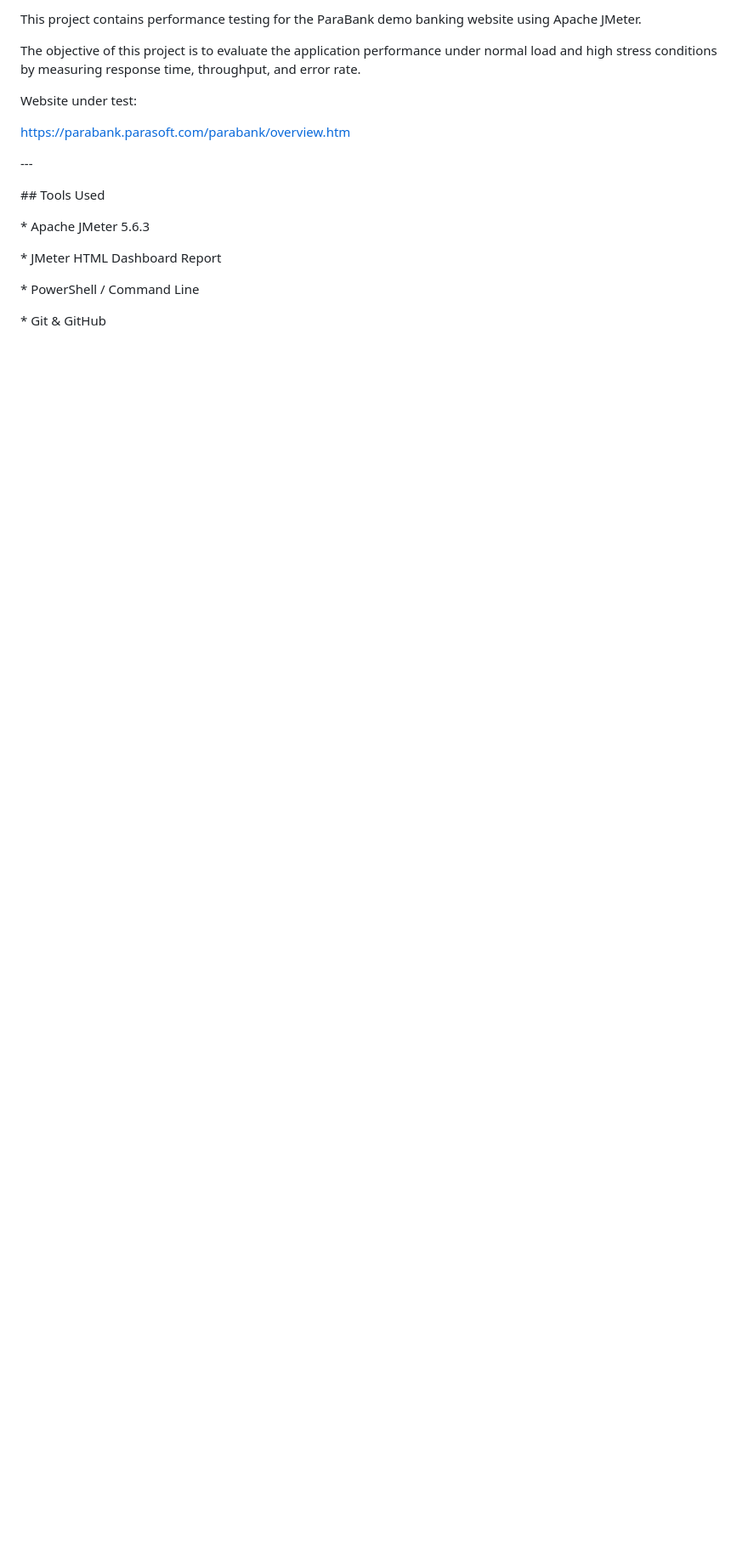
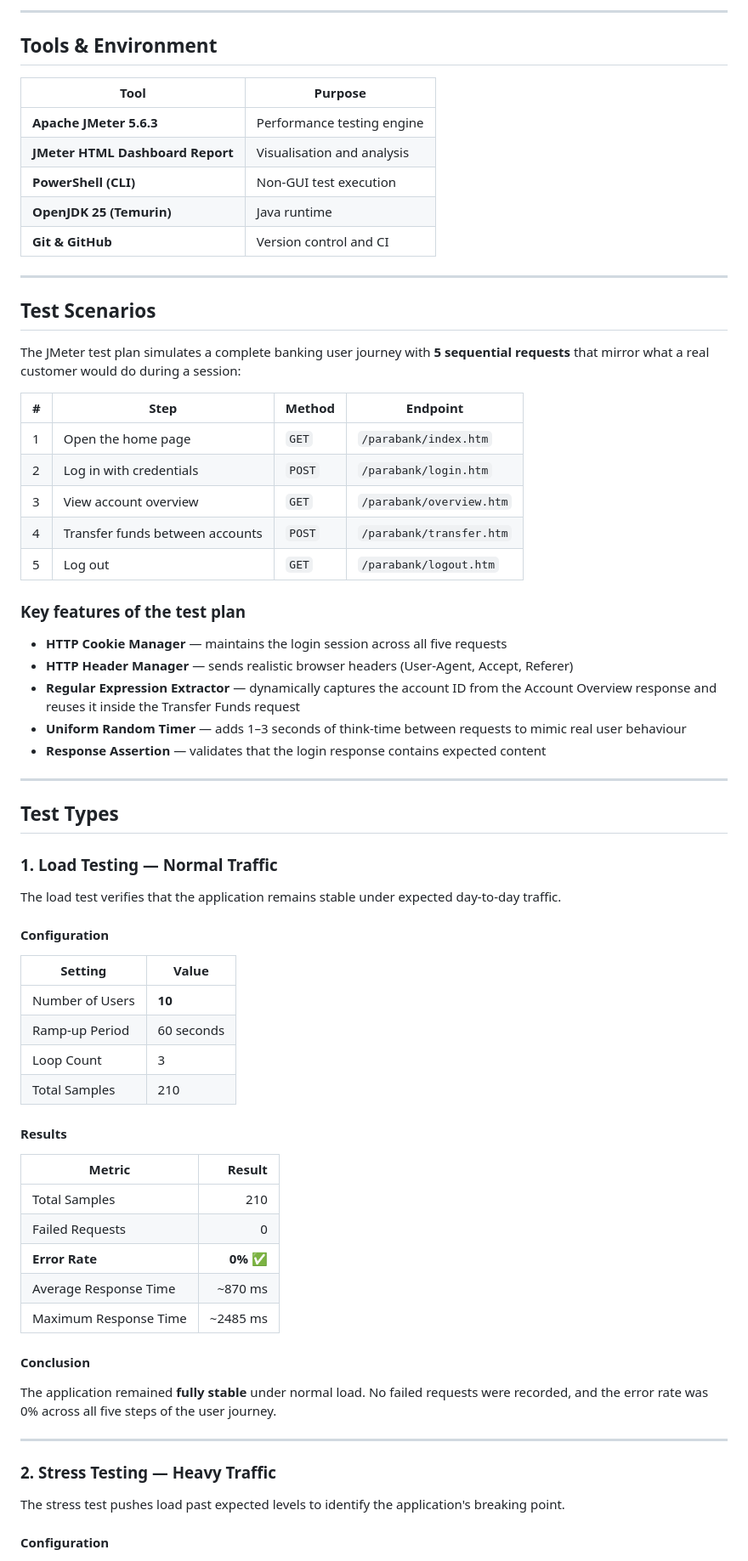
Before and after one commit to nagwaroshdy2018-lang/parabank-performance-testing, a Markdown page: README.md, the part around one of its changes. Shown at 85% size. Drawn GitHub-style; blank space fills up the shorter version.

Commit message:
Update README with 5-step scenario and final test results

```diff
--- a/README.md
+++ b/README.md
@@ -8,34 +14,74 @@
 
-This project contains performance testing for the ParaBank demo banking website using Apache JMeter.
+---
 
+## Tools & Environment
 
+| Tool | Purpose |
+|------|---------|
+| **Apache JMeter 5.6.3** | Performance testing engine |
+| **JMeter HTML Dashboard Report** | Visualisation and analysis |
+| **PowerShell (CLI)** | Non-GUI test execution |
+| **OpenJDK 25 (Temurin)** | Java runtime |
+| **Git & GitHub** | Version control and CI |
 
-The objective of this project is to evaluate the application performance under normal load and high stress conditions by measuring response time, throughput, and error rate.
+---
 
+## Test Scenarios
 
+The JMeter test plan simulates a complete banking user journey with **5 sequential requests** that mirror what a real customer would do during a session:
 
-Website under test:
+| # | Step | Method | Endpoint |
+|---|------|--------|----------|
+| 1 | Open the home page | `GET` | `/parabank/index.htm` |
+| 2 | Log in with credentials | `POST` | `/parabank/login.htm` |
+| 3 | View account overview | `GET` | `/parabank/overview.htm` |
+| 4 | Transfer funds between accounts | `POST` | `/parabank/transfer.htm` |
+| 5 | Log out | `GET` | `/parabank/logout.htm` |
 
+### Key features of the test plan
 
+* **HTTP Cookie Manager** — maintains the login session across all five requests
+* **HTTP Header Manager** — sends realistic browser headers (User-Agent, Accept, Referer)
+* **Regular Expression Extractor** — dynamically captures the account ID from the Account Overview response and reuses it inside the Transfer Funds request
+* **Uniform Random Timer** — adds 1–3 seconds of think-time between requests to mimic real user behaviour
+* **Response Assertion** — validates that the login response contains expected content
 
-https://parabank.parasoft.com/parabank/overview.htm
+---
 
+## Test Types
 
+### 1. Load Testing — Normal Traffic
 
-\---
+The load test verifies that the application remains stable under expected day-to-day traffic.
 
+#### Configuration
 
+| Setting | Value |
+|---------|-------|
+| Number of Users | **10** |
+| Ramp-up Period | 60 seconds |
+| Loop Count | 3 |
+| Total Samples | 210 |
 
-\## Tools Used
+#### Results
 
+| Metric | Result |
+|--------|-------:|
+| Total Samples | 210 |
+| Failed Requests | 0 |
+| **Error Rate** | **0%** ✅ |
+| Average Response Time | ~870 ms |
+| Maximum Response Time | ~2485 ms |
 
+#### Conclusion
 
-\* Apache JMeter 5.6.3
+The application remained **fully stable** under normal load. No failed requests were recorded, and the error rate was 0% across all five steps of the user journey.
 
-\* JMeter HTML Dashboard Report
+---
 
-\* PowerShell / Command Line
+### 2. Stress Testing — Heavy Traffic
 
-\* Git \& GitHub
+The stress test pushes load past expected levels to identify the application's breaking point.
 
+#### Configuration
 
```
Also changed, not shown: other parts of README.md (+106 -235 lines).
